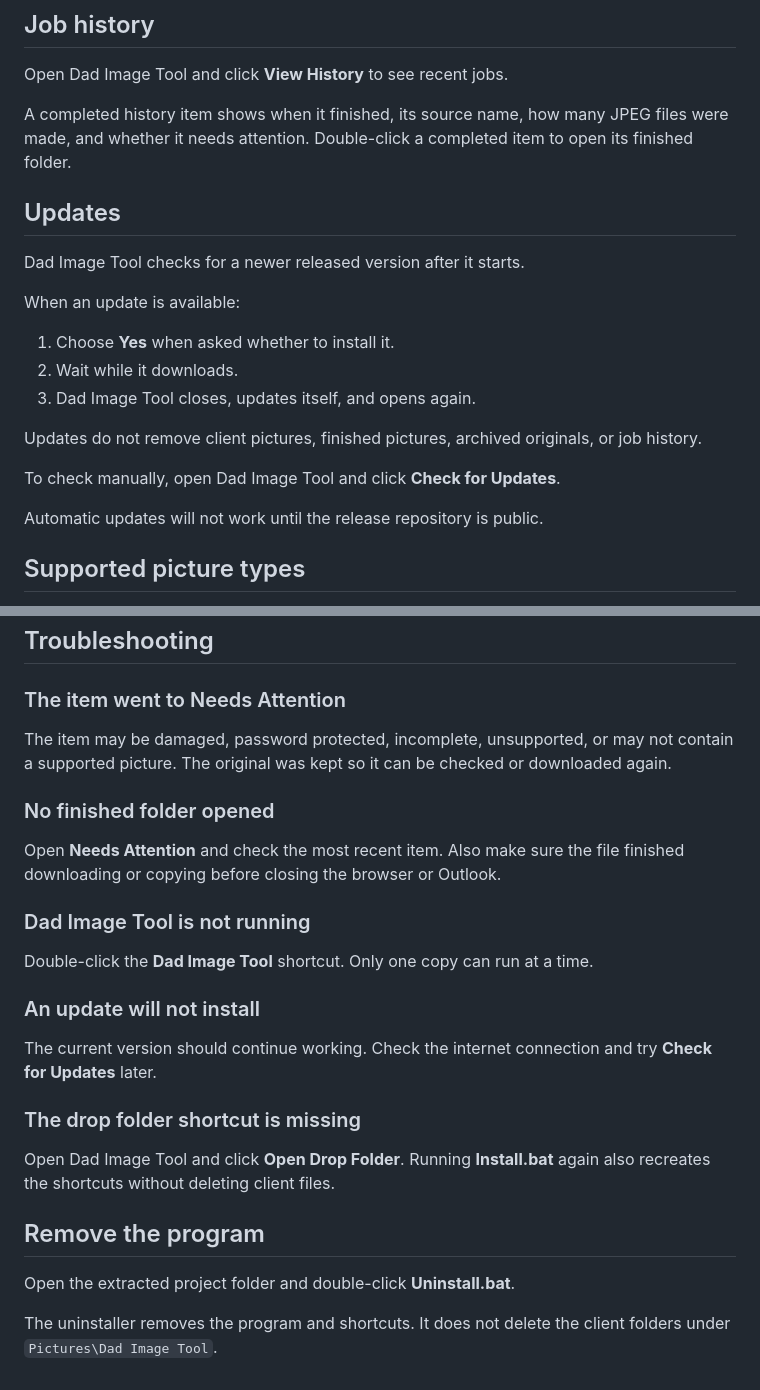
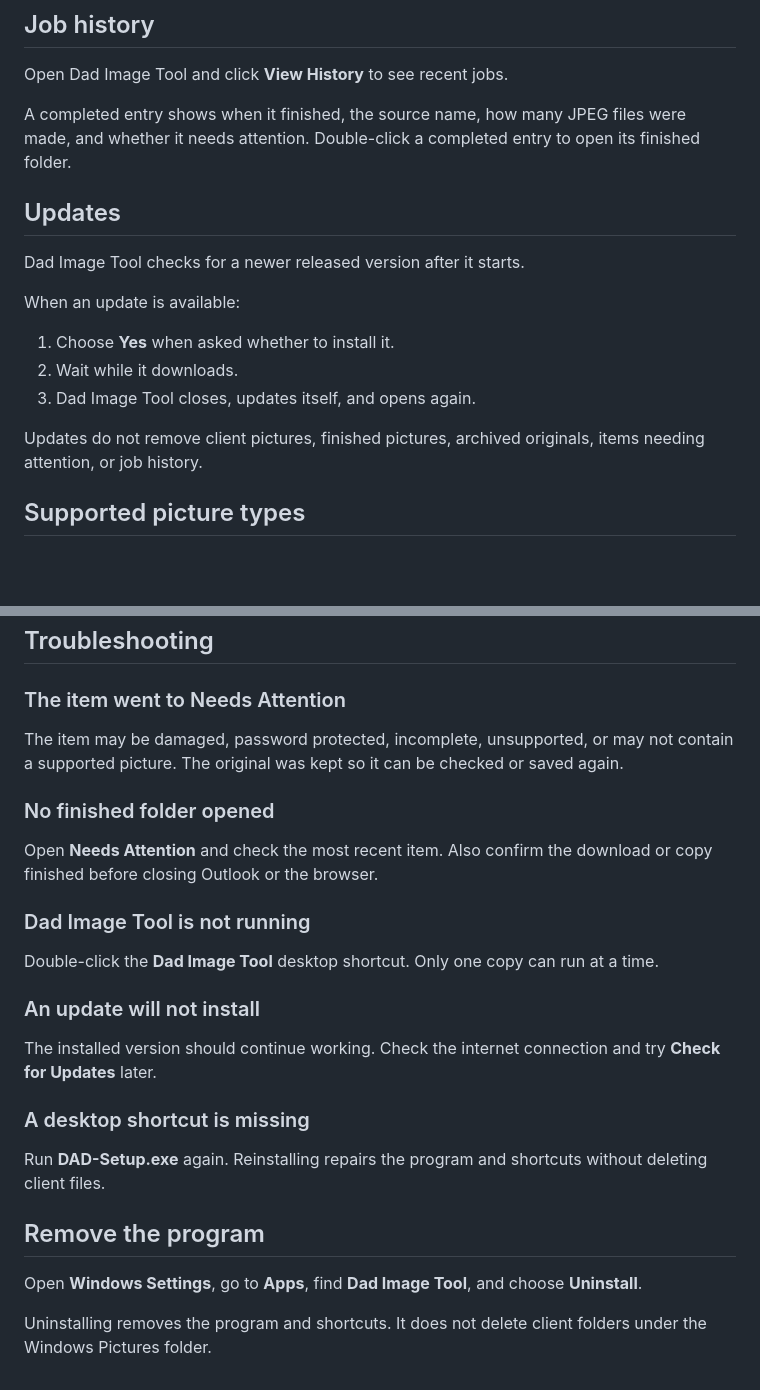
Before and after one commit to Necropolite/-Dad-Image-Tool, a Markdown page: USER_GUIDE.md, 2 parts joined by grey strips. Rendered like a GitHub page; blank space fills up the shorter version.

```diff
--- a/USER_GUIDE.md
+++ b/USER_GUIDE.md
@@ -76,7 +69,7 @@ An item that could not be completed is moved here instead of being deleted.
 
 Open Dad Image Tool and click **View History** to see recent jobs.
 
-A completed history item shows when it finished, its source name, how many JPEG files were made, and whether it needs attention. Double-click a completed item to open its finished folder.
+A completed entry shows when it finished, the source name, how many JPEG files were made, and whether it needs attention. Double-click a completed entry to open its finished folder.
 
 ## Updates
 
@@ -88,11 +81,7 @@ When an update is available:
 2. Wait while it downloads.
 3. Dad Image Tool closes, updates itself, and opens again.
 
-Updates do not remove client pictures, finished pictures, archived originals, or job history.
-
-To check manually, open Dad Image Tool and click **Check for Updates**.
-
-Automatic updates will not work until the release repository is public.
+Updates do not remove client pictures, finished pictures, archived originals, items needing attention, or job history.
 
 ## Supported picture types
 
@@ -111,26 +100,26 @@ Videos, Word documents, and other unsupported files are kept in **Needs Attentio
 
 ### The item went to Needs Attention
 
-The item may be damaged, password protected, incomplete, unsupported, or may not contain a supported picture. The original was kept so it can be checked or downloaded again.
+The item may be damaged, password protected, incomplete, unsupported, or may not contain a supported picture. The original was kept so it can be checked or saved again.
 
 ### No finished folder opened
 
-Open **Needs Attention** and check the most recent item. Also make sure the file finished downloading or copying before closing the browser or Outlook.
+Open **Needs Attention** and check the most recent item. Also confirm the download or copy finished before closing Outlook or the browser.
 
 ### Dad Image Tool is not running
 
-Double-click the **Dad Image Tool** shortcut. Only one copy can run at a time.
+Double-click the **Dad Image Tool** desktop shortcut. Only one copy can run at a time.
 
 ### An update will not install
 
-The current version should continue working. Check the internet connection and try **Check for Updates** later.
+The installed version should continue working. Check the internet connection and try **Check for Updates** later.
 
-### The drop folder shortcut is missing
+### A desktop shortcut is missing
 
-Open Dad Image Tool and click **Open Drop Folder**. Running **Install.bat** again also recreates the shortcuts without deleting client files.
+Run **DAD-Setup.exe** again. Reinstalling repairs the program and shortcuts without deleting client files.
 
 ## Remove the program
 
-Open the extracted project folder and double-click **Uninstall.bat**.
+Open **Windows Settings**, go to **Apps**, find **Dad Image Tool**, and choose **Uninstall**.
 
-The uninstaller removes the program and shortcuts. It does not delete the client folders under `Pictures\Dad Image Tool`.
+Uninstalling removes the program and shortcuts. It does not delete client folders under the Windows Pictures folder.
```
Also changed, not shown: other parts of USER_GUIDE.md (+20 -27 lines).
